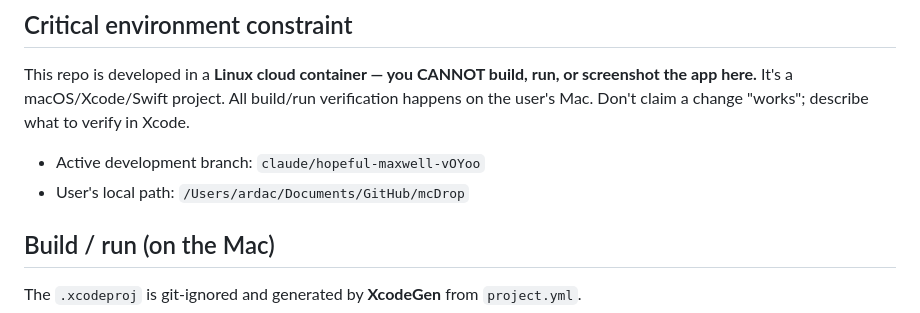
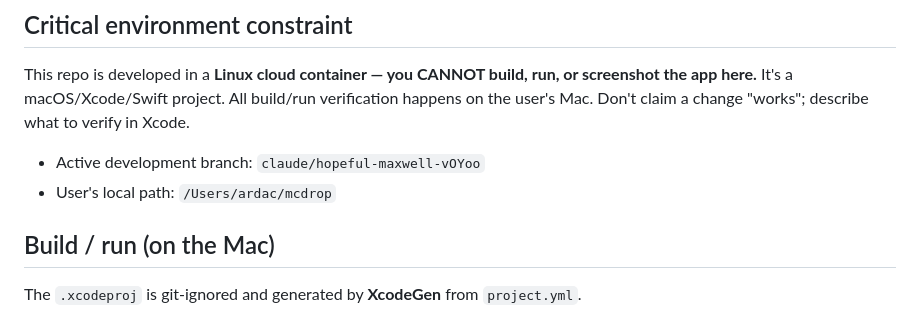
Before and after one commit to ardacanbakis/hushBar, a Markdown page: CLAUDE.md, the part around the change. Drawn GitHub-style.

Commit message:
Fix local repo path in CLAUDE.md
Actual path on user's Mac is /Users/ardac/mcdrop, not .../GitHub/mcDrop.

https://claude.ai/code/session_01Bfogumiuemxu5oUvai5xJe

```diff
--- a/CLAUDE.md
+++ b/CLAUDE.md
@@ -18,7 +18,7 @@ verification happens on the user's Mac. Don't claim a change "works"; describe
 what to verify in Xcode.
 
 - Active development branch: `claude/hopeful-maxwell-vOYoo`
-- User's local path: `/Users/ardac/Documents/GitHub/mcDrop`
+- User's local path: `/Users/ardac/mcdrop`
 
 ## Build / run (on the Mac)
 
```
